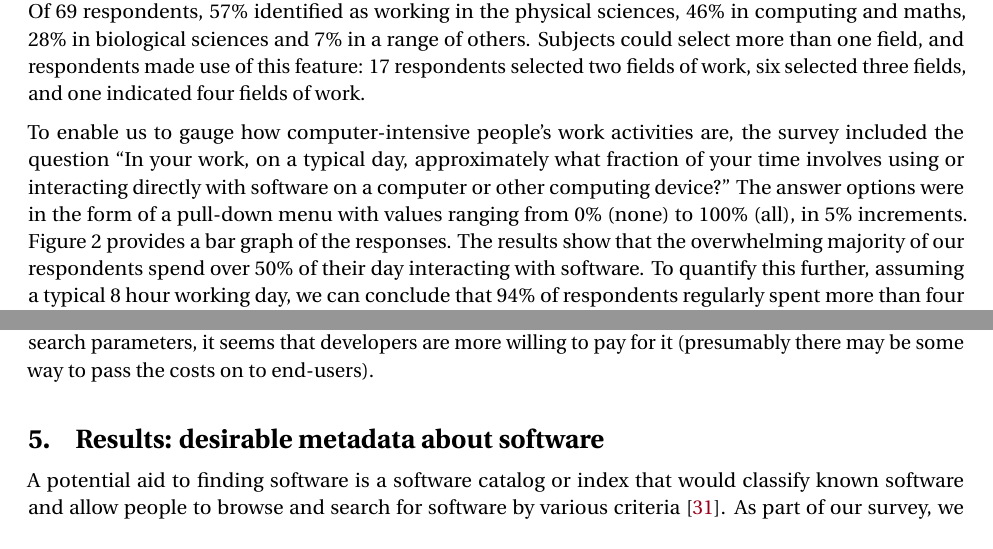
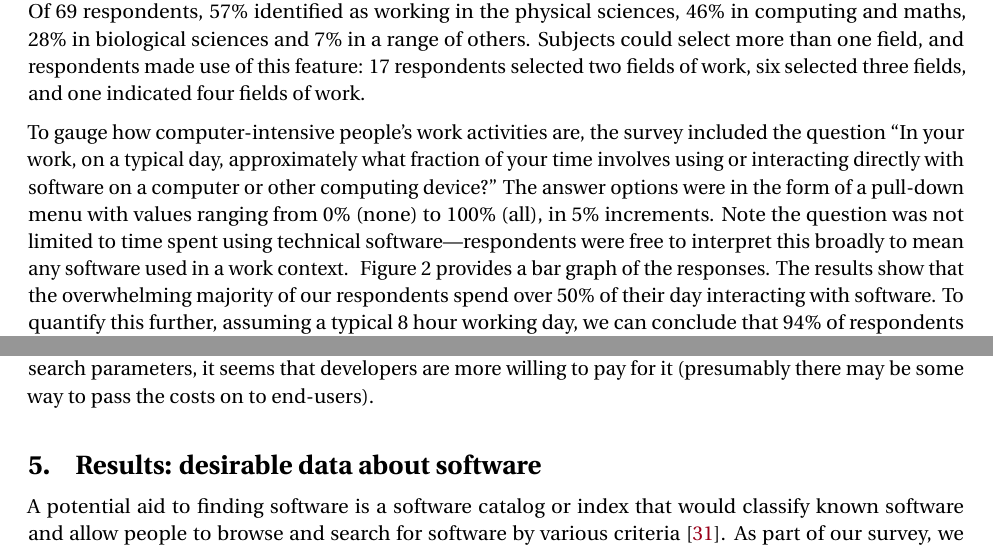
Before and after one commit to casics/project-docs, a LaTeX document (whitepaper.tex): two parts of pages 4 and 14 of 43, joined at a grey line, cut so that both start at the same text. Compiled offline with pdfLaTeX.

Commit message:
Two corrections in response to comments by Dan Katz.

```diff
--- a/whitepaper.tex
+++ b/whitepaper.tex
@@ -117,6 +117,6 @@ Simple descriptive statistics were performed using custom programs written in th
 
 The survey included several questions to gather general demographic information about the respondents.  One of the first questions in the survey was ``What is your primary field of work?'', with multiple choices and ``Other'' as the answer options.  \fig{disciplines} shows the answer choices and the number of responses.  Of \totalrespondents respondents, 57\% identified as working in the physical sciences, 46\% in computing and maths, 28\% in biological sciences and 7\% in a range of others.  Subjects could select more than one field, and respondents made use of this feature: 17 respondents selected two fields of work, six selected three fields, and one indicated four fields of work.
 
-To enable us to gauge how computer-intensive people's work activities are, the survey included the question ``In your work, on a typical day, approximately what fraction of your time involves using or interacting directly with software on a computer or other computing device?''  The answer options were in the form of a pull-down menu with values ranging from 0\% (none) to 100\% (all), in 5\% increments.  \fig{time-with-software} provides a bar graph of the responses.  The results show that the overwhelming majority of our respondents spend over 50\% of their day interacting with software.  To quantify this further, assuming a typical 8~hour working day, we can conclude that 94\% of respondents regularly spent more than four hours of their day engaged with software, and 68\% more than six hours.
+To gauge how computer-intensive people's work activities are, the survey included the question ``In your work, on a typical day, approximately what fraction of your time involves using or interacting directly with software on a computer or other computing device?''  The answer options were in the form of a pull-down menu with values ranging from 0\% (none) to 100\% (all), in 5\% increments.  Note the question was not limited to time spent using technical software---respondents were free to interpret this broadly to mean any software used in a work context.  \fig{time-with-software} provides a bar graph of the responses.  The results show that the overwhelming majority of our respondents spend over 50\% of their day interacting with software.  To quantify this further, assuming a typical 8~hour working day, we can conclude that 94\% of respondents regularly spent more than four hours of their day engaged with software, and 68\% more than six hours.
 
 \begin{figure}[bht]
@@ -398,7 +398,7 @@ The actual quality (35\%) of the code itself, its structure (33\%), and the desi
 The level of support (23\%) for any code remains a minor factor and pricing (31\%) is also a less significant consideration than for ready-to-run software. Once code has been identified that actually meets the search parameters, it seems that developers are more willing to pay for it (presumably there may be some way to pass the costs on to end-users).
 
 
-\section{Results: desirable metadata about software}
+\section{Results: desirable data about software}
 \label{desirable-metadata}
 
 A potential aid to finding software is a software catalog or index that would classify known software and allow people to browse and search for software by various criteria~\cite{marshall2006software}.  As part of our survey, we sought to determine what kind of information would be important to record about each entry in such an index.  We therefore posed a question of all respondents who indicated they had the freedom to choose software.  (In other words, not only those who indicated they developed software.)  The question was, ``Suppose that it were possible to create a public, searchable catalog or index of software, one that would record information about software of all kinds found anywhere.  What kind of information would you find most useful to include for each entry in such a catalog or index?''  As with most other questions in our survey, we provided answer choices as nonexclusive multiple choices, with an additional free-text option titled ``Other''.  All \totalrespondents respondents to our survey replied to this question.  \fig{info-to-include} summarizes the results.
```
Also changed, not shown: whitepaper.tex (4 more changed lines).
